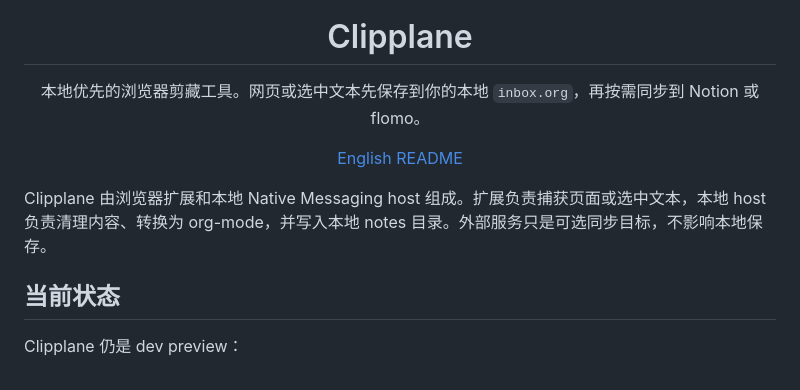
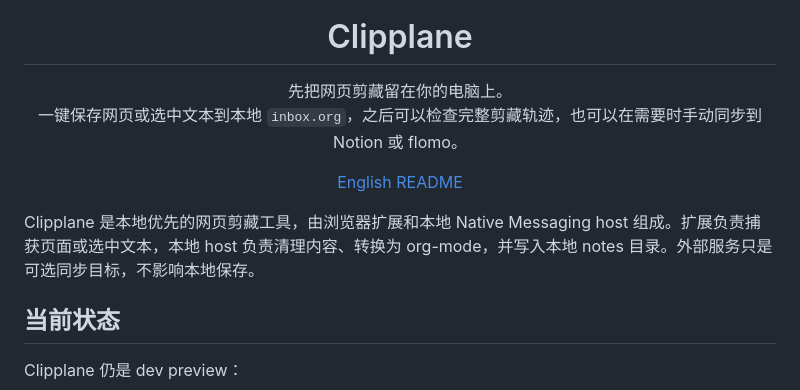
Before and after one commit to KKenny0/Clipplane, a Markdown page: README.md, the part around the change. Rendered like a GitHub page.

Commit message:
docs: sharpen Clipplane positioning

```diff
--- a/README.md
+++ b/README.md
@@ -5,14 +5,16 @@
 <h1 align="center">Clipplane</h1>
 
 <p align="center">
-  本地优先的浏览器剪藏工具。网页或选中文本先保存到你的本地 <code>inbox.org</code>，再按需同步到 Notion 或 flomo。
+  先把网页剪藏留在你的电脑上。
+  <br>
+  一键保存网页或选中文本到本地 <code>inbox.org</code>，之后可以检查完整剪藏轨迹，也可以在需要时手动同步到 Notion 或 flomo。
 </p>
 
 <p align="center">
   <a href="README.en.md">English README</a>
 </p>
 
-Clipplane 由浏览器扩展和本地 Native Messaging host 组成。扩展负责捕获页面或选中文本，本地 host 负责清理内容、转换为 org-mode，并写入本地 notes 目录。外部服务只是可选同步目标，不影响本地保存。
+Clipplane 是本地优先的网页剪藏工具，由浏览器扩展和本地 Native Messaging host 组成。扩展负责捕获页面或选中文本，本地 host 负责清理内容、转换为 org-mode，并写入本地 notes 目录。外部服务只是可选同步目标，不影响本地保存。
 
 ## 当前状态
 
```
Also changed, not shown: README.en.md (+4 -2 lines).
